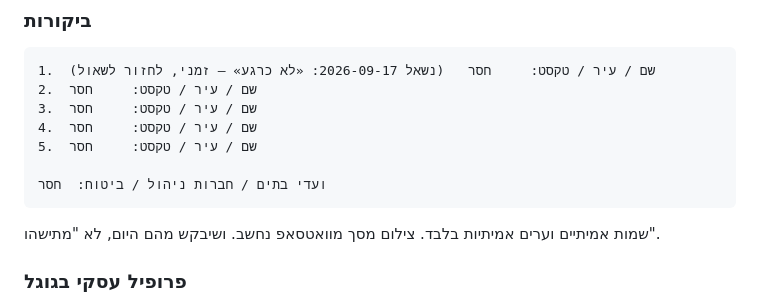
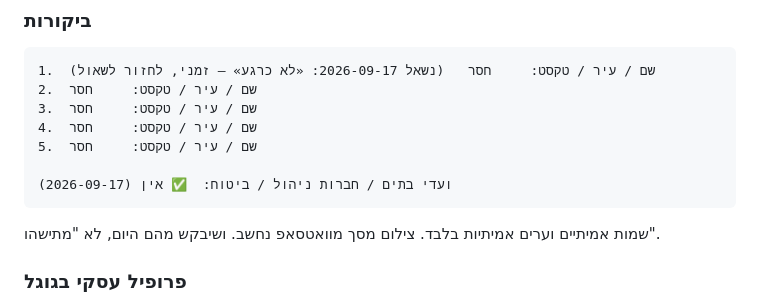
Before and after one commit to zviki-locksmith/zviki-locksmith-krayot, a Markdown page: docs/FACTS.md, the part around the change. GitHub-like rendering.

Commit message:
ביקורות: ועדי בתים/חברות ניהול/ביטוח — אין (2026-09-17)
נענו: 43  ·  סירב: 6  ·  חסר: 15  ·  הבא בתור: השם המדויק בפרופיל העסקי בגוגל

````diff
--- a/docs/FACTS.md
+++ b/docs/FACTS.md
@@ -183,7 +183,7 @@ _עודכן: 2026-09-17_
 4.  שם / עיר / טקסט:     חסר
 5.  שם / עיר / טקסט:     חסר
 
-ועדי בתים / חברות ניהול / ביטוח:  חסר
+ועדי בתים / חברות ניהול / ביטוח:  ✅ אין (2026-09-17)
 ```
 שמות אמיתיים וערים אמיתיות בלבד. צילום מסך מוואטסאפ נחשב. ושיבקש מהם היום, לא "מתישהו".
 
````
